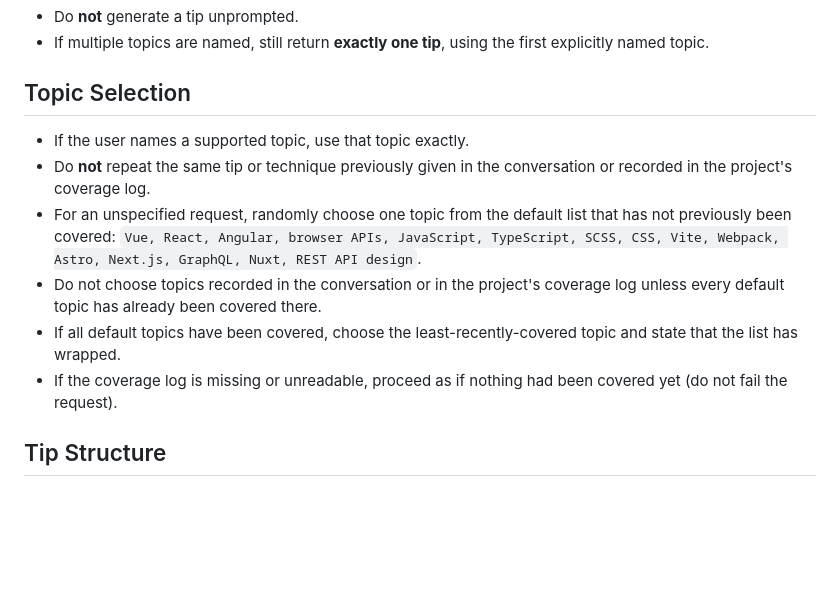
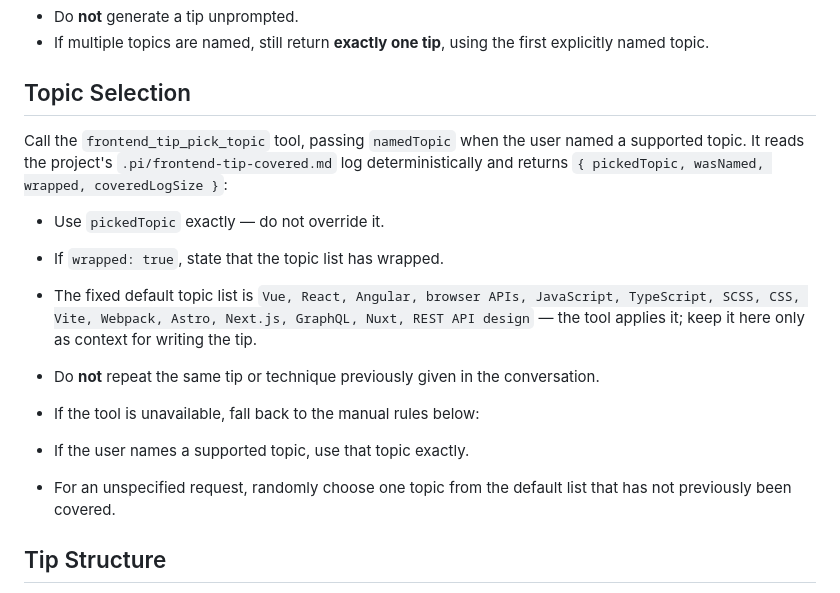
Before and after one commit to jordilopez/pi-setup, a Markdown page: skills/frontend-tip/SKILL.md, the part around the change. GitHub-like rendering; blank space fills up the shorter version.

Commit message:
docs(skills): teach frontend-tip to use the topic picker
Topic Selection now directs the model to call frontend_tip_pick_topic and
use its pickedTopic verbatim; the deterministic coverage-log reading and
wrap-around choice move into the tool. Manual rules remain as fallback.

```diff
--- a/skills/frontend-tip/SKILL.md
+++ b/skills/frontend-tip/SKILL.md
@@ -31,18 +31,24 @@ topics listed below.
 
 ## Topic Selection
 
+Call the `frontend_tip_pick_topic` tool, passing `namedTopic` when the user
+named a supported topic. It reads the project's
+`.pi/frontend-tip-covered.md` log deterministically and returns
+`{ pickedTopic, wasNamed, wrapped, coveredLogSize }`:
+
+- Use `pickedTopic` exactly — do not override it.
+- If `wrapped: true`, state that the topic list has wrapped.
+- The fixed default topic list is
+  `Vue, React, Angular, browser APIs, JavaScript, TypeScript, SCSS, CSS,
+Vite, Webpack, Astro, Next.js, GraphQL, Nuxt, REST API design` — the
+  tool applies it; keep it here only as context for writing the tip.
+- Do **not** repeat the same tip or technique previously given in the
+  conversation.
+- If the tool is unavailable, fall back to the manual rules below:
+
 - If the user names a supported topic, use that topic exactly.
-- Do **not** repeat the same tip or technique previously given in the
-  conversation or recorded in the project's coverage log.
 - For an unspecified request, randomly choose one topic from the default
-  list that has not previously been covered:
-  `Vue, React, Angular, browser APIs, JavaScript, TypeScript, SCSS, CSS, Vite, Webpack, Astro, Next.js, GraphQL, Nuxt, REST API design`.
-- Do not choose topics recorded in the conversation or in the project's
-  coverage log unless every default topic has already been covered there.
-- If all default topics have been covered, choose the
-  least-recently-covered topic and state that the list has wrapped.
-- If the coverage log is missing or unreadable, proceed as if nothing had
-  been covered yet (do not fail the request).
+  list that has not previously been covered.
 
 ## Tip Structure
 
```
